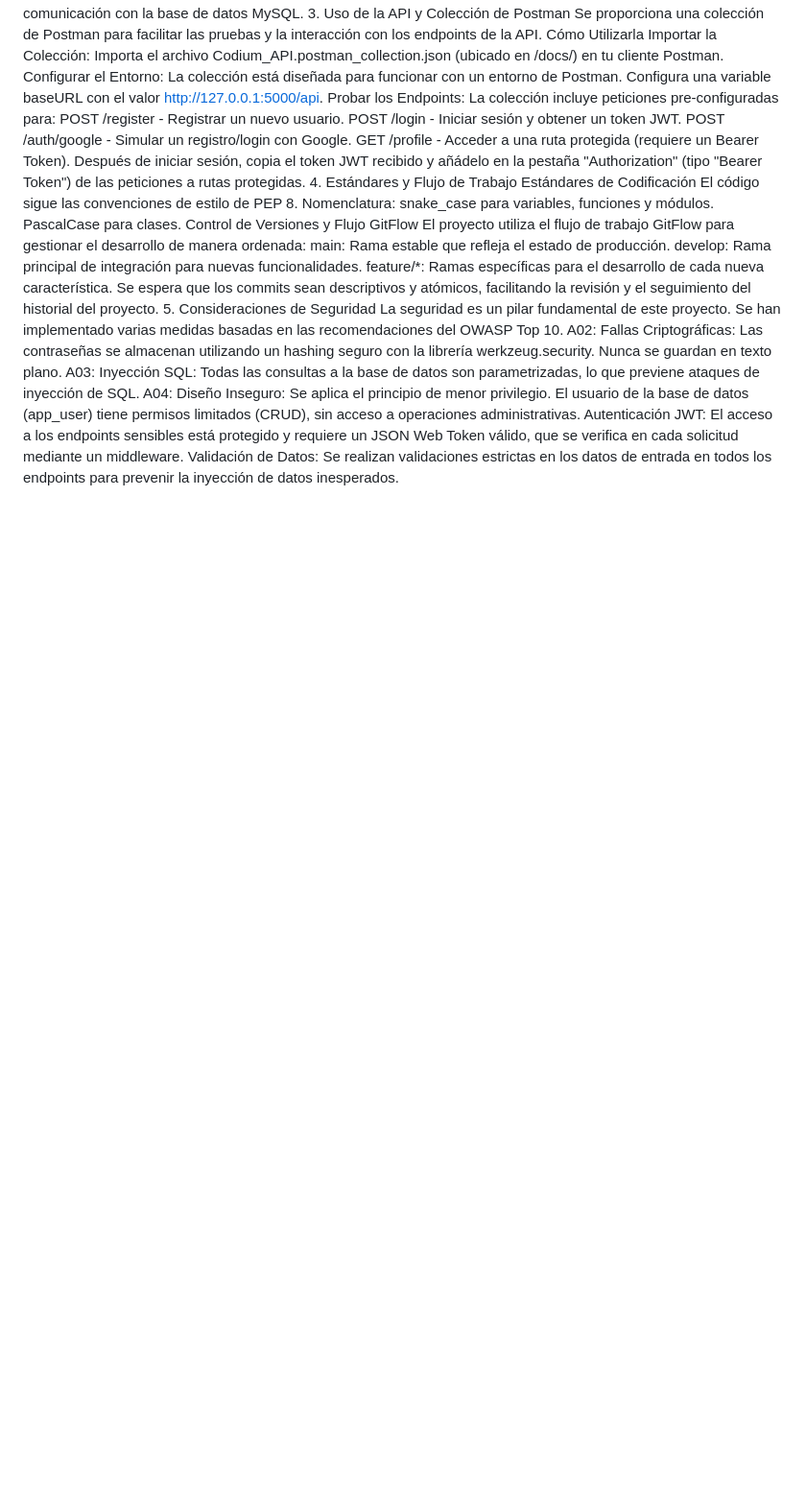
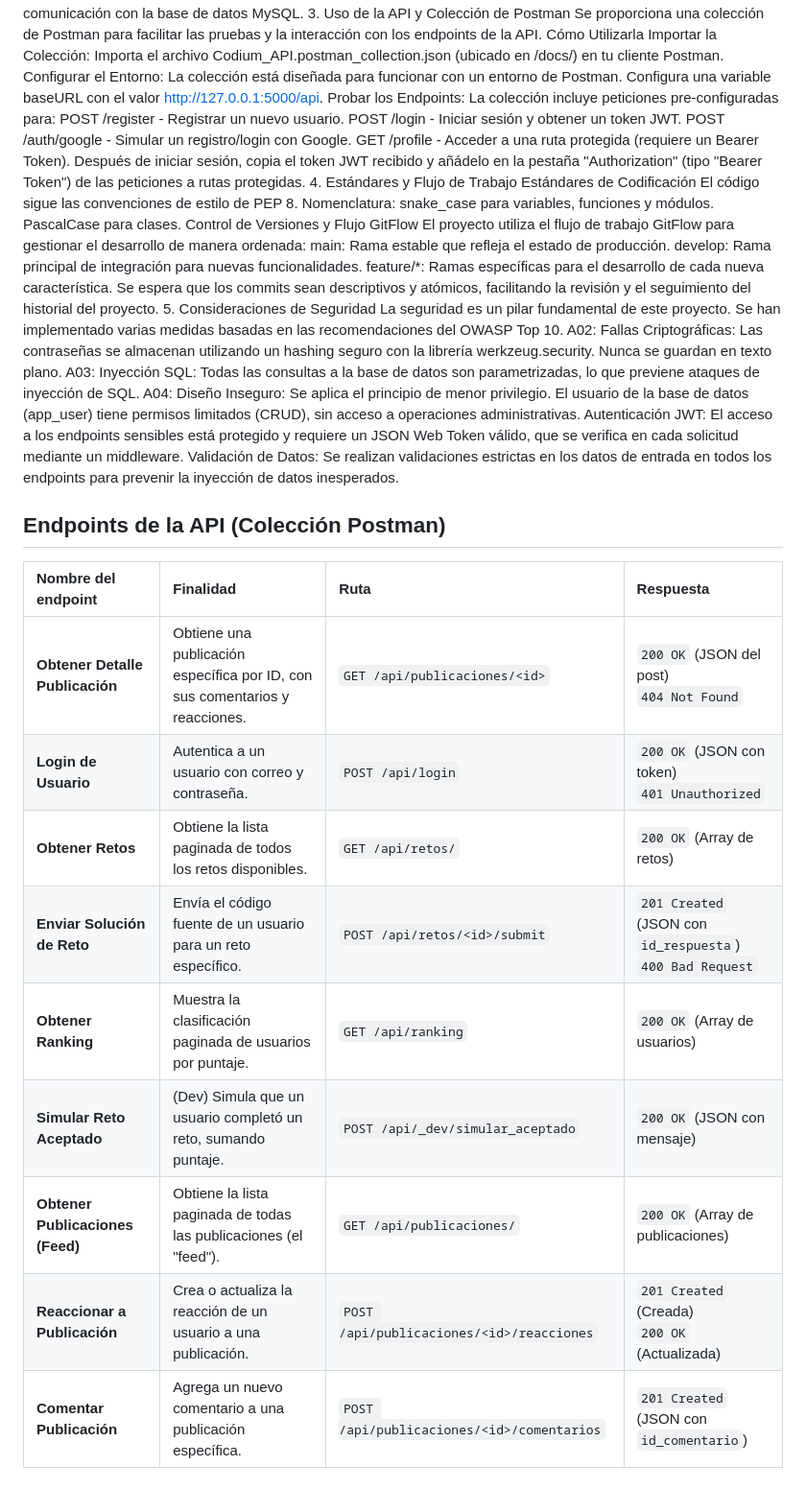
Before and after one commit to SantiagoTamayo2002/codium, a Markdown page: Backend/README.md, the part around the change. Shown: that part at 96% size. GitHub-like rendering; blank space fills up the shorter version.

Commit message:
table_endpoints

```diff
--- a/Backend/README.md
+++ b/Backend/README.md
@@ -96,3 +96,17 @@ A03: Inyección SQL: Todas las consultas a la base de datos son parametrizadas,
 A04: Diseño Inseguro: Se aplica el principio de menor privilegio. El usuario de la base de datos (app_user) tiene permisos limitados (CRUD), sin acceso a operaciones administrativas.
 Autenticación JWT: El acceso a los endpoints sensibles está protegido y requiere un JSON Web Token válido, que se verifica en cada solicitud mediante un middleware.
 Validación de Datos: Se realizan validaciones estrictas en los datos de entrada en todos los endpoints para prevenir la inyección de datos inesperados.
+
+## Endpoints de la API (Colección Postman)
+
+| Nombre del endpoint | Finalidad | Ruta | Respuesta |
+| :--- | :--- | :--- | :--- |
+| **Obtener Detalle Publicación** | Obtiene una publicación específica por ID, con sus comentarios y reacciones. | `GET /api/publicaciones/<id>` | `200 OK` (JSON del post) <br> `404 Not Found` |
+| **Login de Usuario** | Autentica a un usuario con correo y contraseña. | `POST /api/login` | `200 OK` (JSON con token) <br> `401 Unauthorized` |
+| **Obtener Retos** | Obtiene la lista paginada de todos los retos disponibles. | `GET /api/retos/` | `200 OK` (Array de retos) |
+| **Enviar Solución de Reto** | Envía el código fuente de un usuario para un reto específico. | `POST /api/retos/<id>/submit` | `201 Created` (JSON con `id_respuesta`) <br> `400 Bad Request` |
+| **Obtener Ranking** | Muestra la clasificación paginada de usuarios por puntaje. | `GET /api/ranking` | `200 OK` (Array de usuarios) |
+| **Simular Reto Aceptado** | (Dev) Simula que un usuario completó un reto, sumando puntaje. | `POST /api/_dev/simular_aceptado` | `200 OK` (JSON con mensaje) |
+| **Obtener Publicaciones (Feed)** | Obtiene la lista paginada de todas las publicaciones (el "feed"). | `GET /api/publicaciones/` | `200 OK` (Array de publicaciones) |
+| **Reaccionar a Publicación** | Crea o actualiza la reacción de un usuario a una publicación. | `POST /api/publicaciones/<id>/reacciones` | `201 Created` (Creada) <br> `200 OK` (Actualizada) |
+| **Comentar Publicación** | Agrega un nuevo comentario a una publicación específica. | `POST /api/publicaciones/<id>/comentarios` | `201 Created` (JSON con `id_comentario`) |
```
